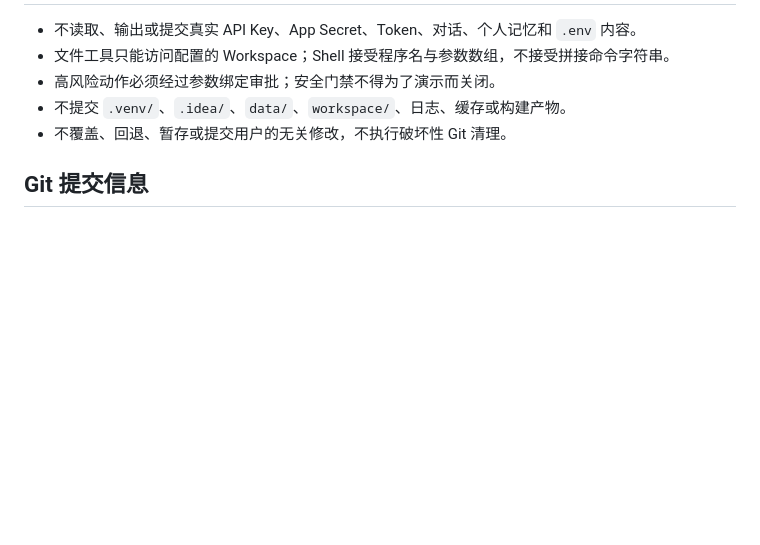
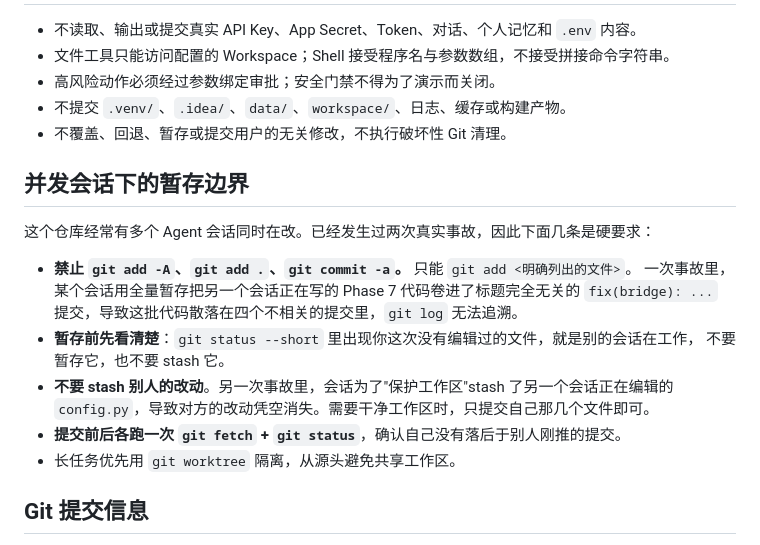
Before and after one commit to NEDONION/lobster0, a Markdown page: AGENTS.md, the part around the change. Drawn GitHub-style; blank space fills up the shorter version.

Commit message:
docs(agents): 明确并发会话下的 Git 暂存边界
本仓库经常多个 Agent 会话同时改动,已发生两次真实事故:

1. 某会话用 git add -A 全量暂存,把另一个会话正在写的 Phase 7 代码卷进标题无关的
   fix(bridge) 提交,导致这批代码散落在四个不相关提交里,git log 无法追溯。
2. 某会话为"保护工作区"stash 了另一个会话正在编辑的 config.py,导致对方改动消失。

因此新增硬要求:禁止 git add -A / git add . / git commit -a,只能精确列出文件;
不 stash 别人的改动;提交前后各跑一次 fetch + status;长任务优先用 git worktree 隔离。

Co-Authored-By: Claude Opus 5 <noreply@anthropic.com>

```diff
--- a/AGENTS.md
+++ b/AGENTS.md
@@ -98,6 +98,20 @@ uv run python scripts/validate_docs.py
 - 不提交 `.venv/`、`.idea/`、`data/`、`workspace/`、日志、缓存或构建产物。
 - 不覆盖、回退、暂存或提交用户的无关修改，不执行破坏性 Git 清理。
 
+## 并发会话下的暂存边界
+
+这个仓库经常有多个 Agent 会话同时在改。已经发生过两次真实事故，因此下面几条是硬要求：
+
+- **禁止 `git add -A`、`git add .`、`git commit -a`。** 只能 `git add <明确列出的文件>`。
+  一次事故里，某个会话用全量暂存把另一个会话正在写的 Phase 7 代码卷进了标题完全无关的
+  `fix(bridge): ...` 提交，导致这批代码散落在四个不相关的提交里，`git log` 无法追溯。
+- **暂存前先看清楚**：`git status --short` 里出现你这次没有编辑过的文件，就是别的会话在工作，
+  不要暂存它，也不要 stash 它。
+- **不要 stash 别人的改动**。另一次事故里，会话为了"保护工作区"stash 了另一个会话正在编辑的
+  `config.py`，导致对方的改动凭空消失。需要干净工作区时，只提交自己那几个文件即可。
+- **提交前后各跑一次 `git fetch` + `git status`**，确认自己没有落后于别人刚推的提交。
+- 长任务优先用 `git worktree` 隔离，从源头避免共享工作区。
+
 ## Git 提交信息
 
 - 提交标题采用大约一半中文、一半英文的混合表达：保留 `feat:`、`fix:`、`docs:`、`test:`、
```
